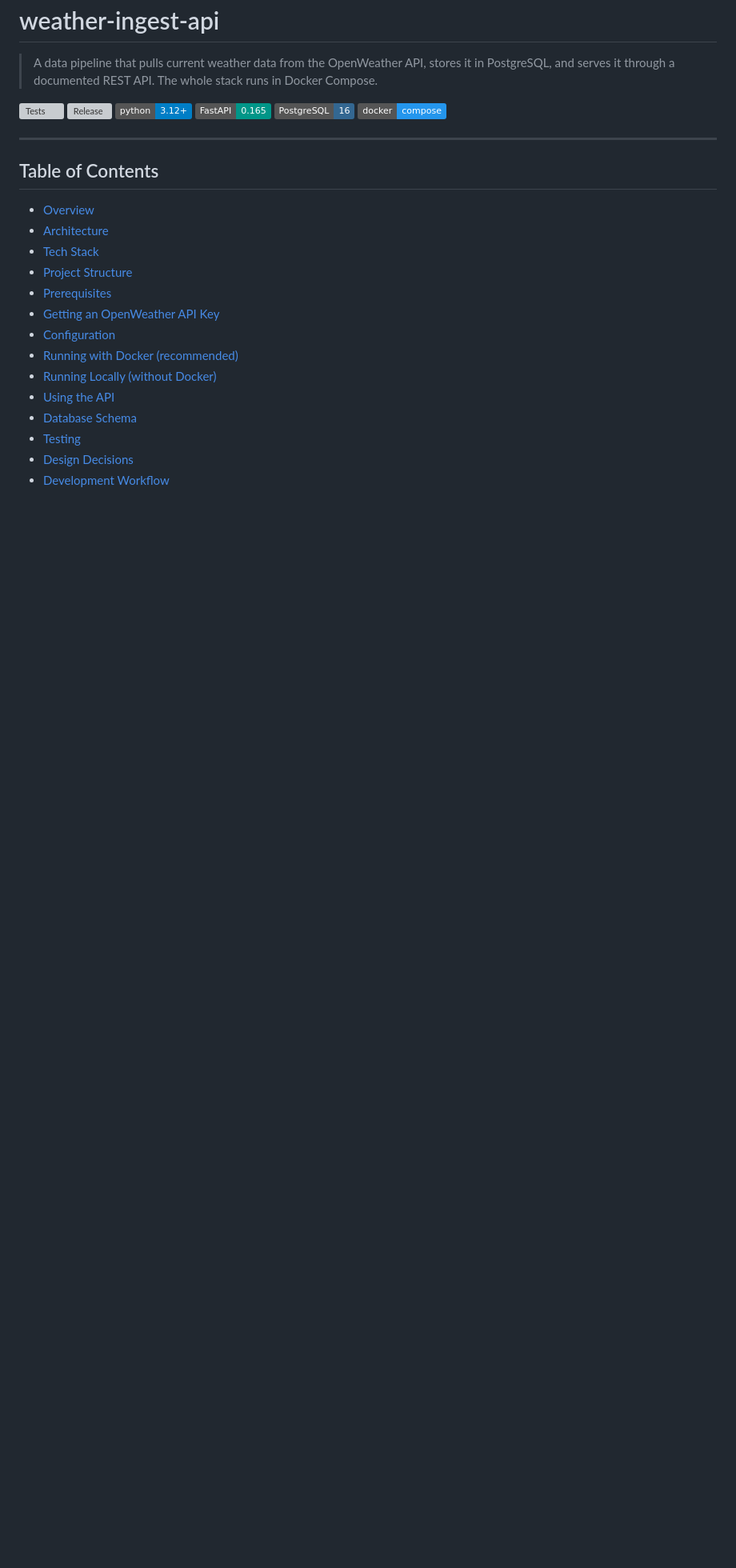
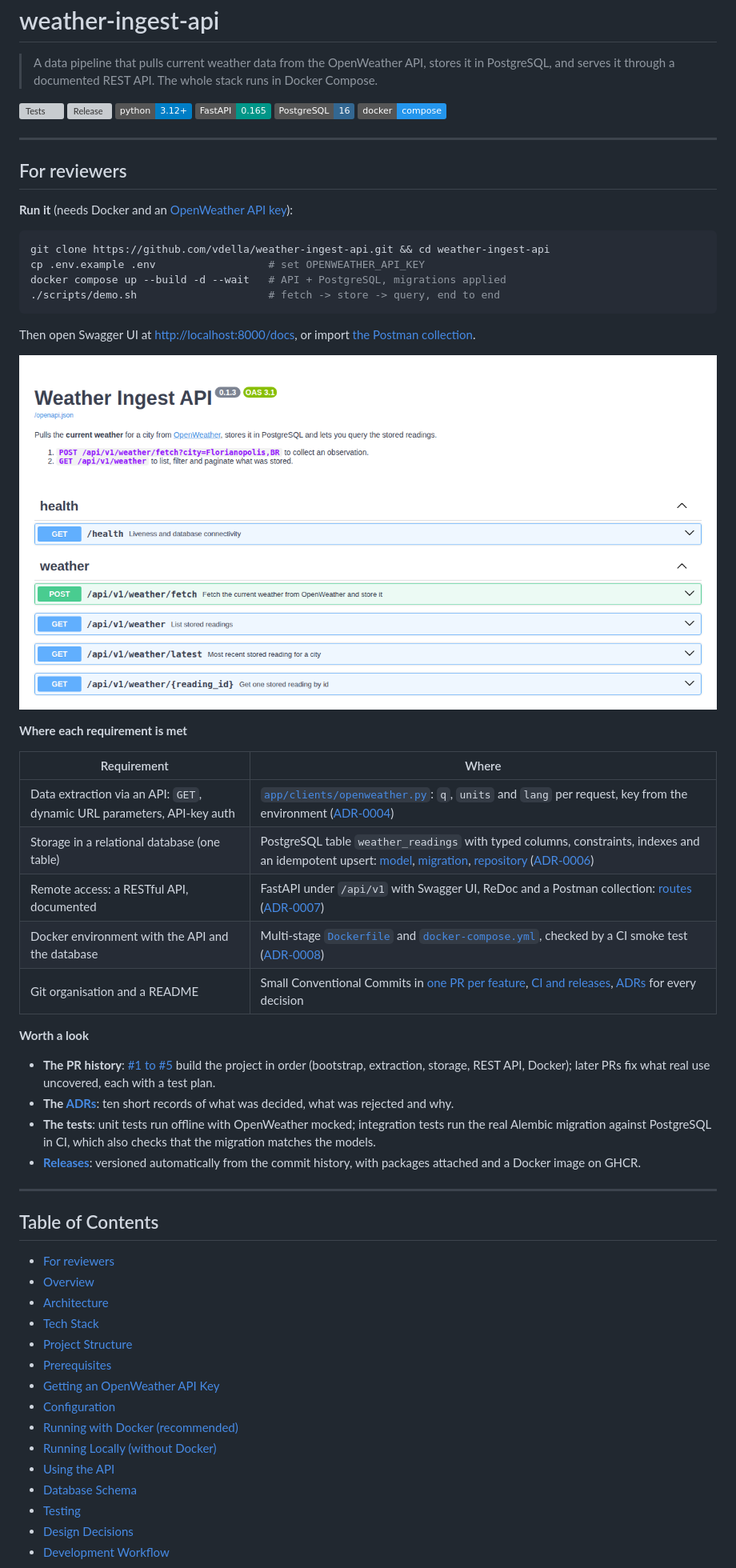
Before and after one commit to vdella/weather-ingest-api, a Markdown page: README.md, the part around one of its changes. Shown at 80% size. Rendered like a GitHub page; pictures changed too: docs/images/swagger-ui.png (added); badges without logos; blank space fills up the shorter version; grey boxes are pictures that could not be loaded.

Commit message:
docs: add a reviewer guide to the top of the README
Quick start ending in the demo script, a Swagger UI screenshot, a table
mapping each assessment requirement to where it is implemented, and
pointers to the PR history, ADRs, tests and releases.

Co-Authored-By: Claude Opus 5.5 <noreply@anthropic.com>

````diff
--- a/README.md
+++ b/README.md
@@ -11,8 +11,43 @@
 
 ---
 
+## For reviewers
+
+**Run it** (needs Docker and an [OpenWeather API key](#getting-an-openweather-api-key)):
+
+```bash
+git clone https://github.com/vdella/weather-ingest-api.git && cd weather-ingest-api
+cp .env.example .env                  # set OPENWEATHER_API_KEY
+docker compose up --build -d --wait   # API + PostgreSQL, migrations applied
+./scripts/demo.sh                     # fetch -> store -> query, end to end
+```
+
+Then open Swagger UI at <http://localhost:8000/docs>, or import [the Postman collection](docs/postman_collection.json).
+
+![Swagger UI of the Weather Ingest API](docs/images/swagger-ui.png)
+
+**Where each requirement is met**
+
+| Requirement | Where |
+|---|---|
+| Data extraction via an API: `GET`, dynamic URL parameters, API-key auth | [`app/clients/openweather.py`](app/clients/openweather.py): `q`, `units` and `lang` per request, key from the environment ([ADR-0004](docs/adr/0004-openweather-client.md)) |
+| Storage in a relational database (one table) | PostgreSQL table `weather_readings` with typed columns, constraints, indexes and an idempotent upsert: [model](app/models/weather_reading.py), [migration](migrations/versions/0001_create_weather_readings.py), [repository](app/repositories/weather_readings.py) ([ADR-0006](docs/adr/0006-weather-readings-schema.md)) |
+| Remote access: a RESTful API, documented | FastAPI under `/api/v1` with Swagger UI, ReDoc and a Postman collection: [routes](app/api/routes/weather.py) ([ADR-0007](docs/adr/0007-rest-api-fastapi.md)) |
+| Docker environment with the API and the database | Multi-stage [`Dockerfile`](Dockerfile) and [`docker-compose.yml`](docker-compose.yml), checked by a CI smoke test ([ADR-0008](docs/adr/0008-docker-containerization.md)) |
+| Git organisation and a README | Small Conventional Commits in [one PR per feature](https://github.com/vdella/weather-ingest-api/pulls?q=is%3Apr+is%3Amerged), [CI and releases](https://github.com/vdella/weather-ingest-api/actions), [ADRs](docs/adr/README.md) for every decision |
+
+**Worth a look**
+
+- **The PR history**: [#1 to #5](https://github.com/vdella/weather-ingest-api/pulls?q=is%3Apr+is%3Amerged) build the project in order (bootstrap, extraction, storage, REST API, Docker); later PRs fix what real use uncovered, each with a test plan.
+- **The [ADRs](docs/adr/README.md)**: ten short records of what was decided, what was rejected and why.
+- **The tests**: unit tests run offline with OpenWeather mocked; integration tests run the real Alembic migration against PostgreSQL in CI, which also checks that the migration matches the models.
+- **[Releases](https://github.com/vdella/weather-ingest-api/releases)**: versioned automatically from the commit history, with packages attached and a Docker image on GHCR.
+
+---
+
 ## Table of Contents
 
+- [For reviewers](#for-reviewers)
 - [Overview](#overview)
 - [Architecture](#architecture)
 - [Tech Stack](#tech-stack)
````
Also changed, not shown: other parts of README.md (+3 -0 lines).
